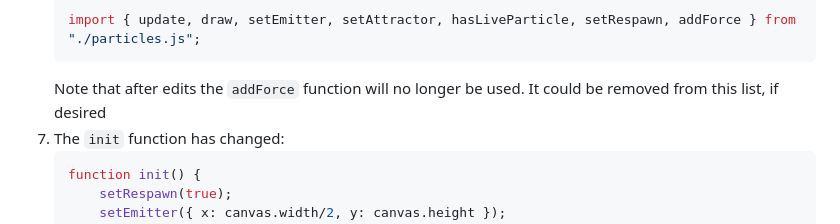
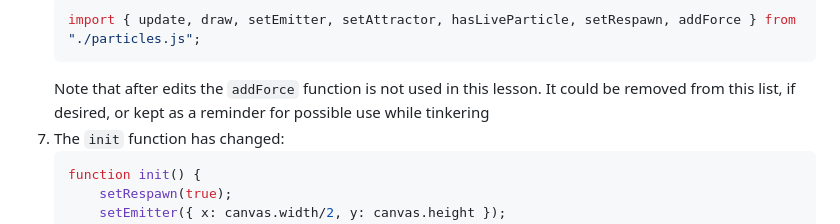
Before and after one commit to ianJStutor/curriculum_particle_forces, a Markdown page: _05_attractor/README.md, the part around the change. Drawn GitHub-style.

````diff
--- a/_05_attractor/README.md
+++ b/_05_attractor/README.md
@@ -73,7 +73,7 @@
     ```js
     import { update, draw, setEmitter, setAttractor, hasLiveParticle, setRespawn, addForce } from "./particles.js";
     ```
-    Note that after edits the <code>addForce</code> function will no longer be used. It could be removed from this list, if desired
+    Note that after edits the <code>addForce</code> function is not used in this lesson. It could be removed from this list, if desired, or kept as a reminder for possible use while tinkering
 7. The <code>init</code> function has changed:
     ```js
     function init() {
````
